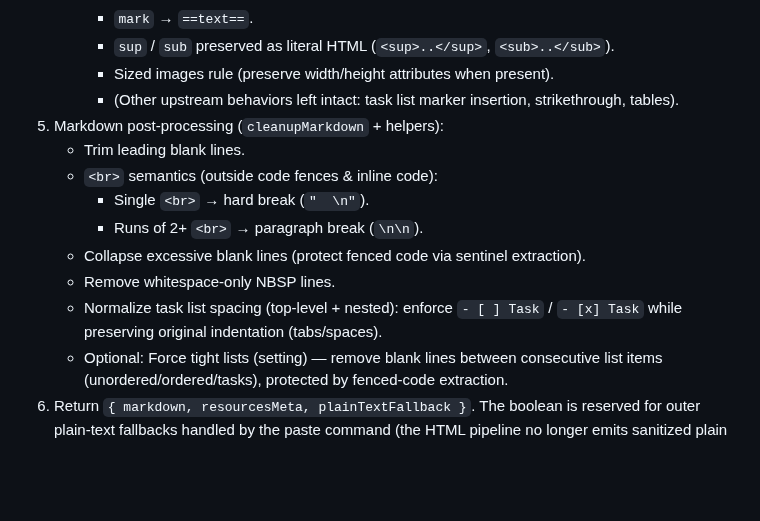
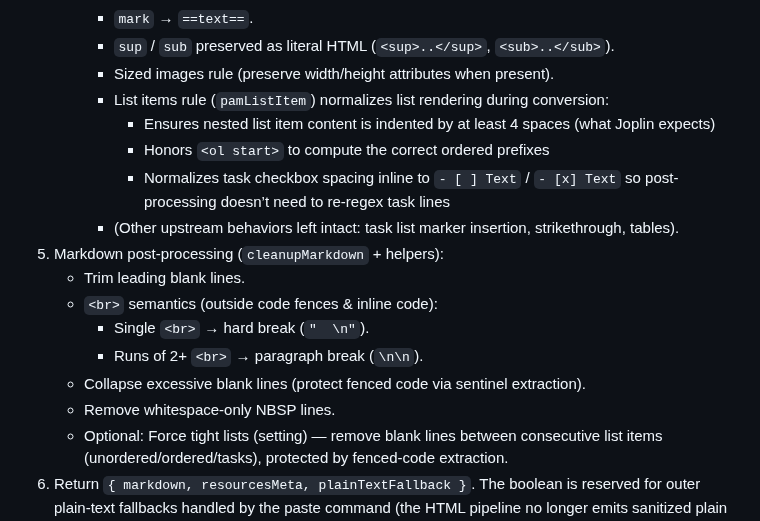
Before and after one commit to bwat47/paste-as-markdown, a Markdown page: ARCHITECTURE.md, the part around one of its changes. GitHub-like rendering; blank space fills up the shorter version.

```diff
--- a/ARCHITECTURE.md
+++ b/ARCHITECTURE.md
@@ -22,6 +22,10 @@ Goal: Deterministic HTML → Markdown conversion for Joplin with minimal heurist
         - `mark` → `==text==`.
         - `sup` / `sub` preserved as literal HTML (`<sup>..</sup>`, `<sub>..</sub>`).
         - Sized images rule (preserve width/height attributes when present).
+        - List items rule (`pamListItem`) normalizes list rendering during conversion:
+            - Ensures nested list item content is indented by at least 4 spaces (what Joplin expects)
+            - Honors `<ol start>` to compute the correct ordered prefixes
+            - Normalizes task checkbox spacing inline to `- [ ] Text` / `- [x] Text` so post-processing doesn’t need to re‑regex task lines
         - (Other upstream behaviors left intact: task list marker insertion, strikethrough, tables).
 5. Markdown post-processing (`cleanupMarkdown` + helpers):
     - Trim leading blank lines.
@@ -30,7 +34,6 @@ Goal: Deterministic HTML → Markdown conversion for Joplin with minimal heurist
         - Runs of 2+ `<br>` → paragraph break (`\n\n`).
     - Collapse excessive blank lines (protect fenced code via sentinel extraction).
     - Remove whitespace-only NBSP lines.
-    - Normalize task list spacing (top-level + nested): enforce `- [ ] Task` / `- [x] Task` while preserving original indentation (tabs/spaces).
     - Optional: Force tight lists (setting) — remove blank lines between consecutive list items (unordered/ordered/tasks), protected by fenced-code extraction.
 6. Return `{ markdown, resourcesMeta, plainTextFallback }`. The boolean is reserved for outer plain-text fallbacks handled by the paste command (the HTML pipeline no longer emits sanitized plain text).
 
```
Also changed, not shown: other parts of ARCHITECTURE.md (+1 -1 lines).
